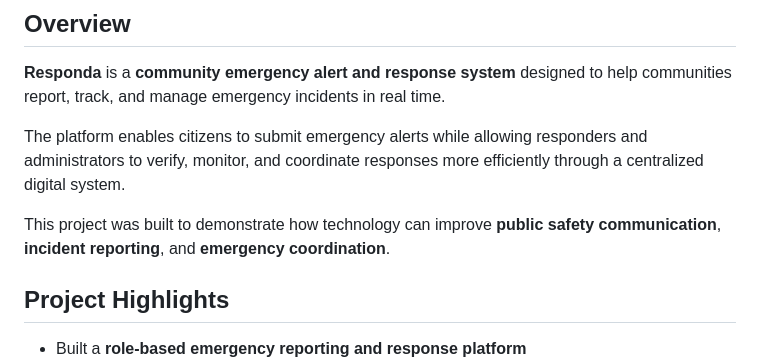
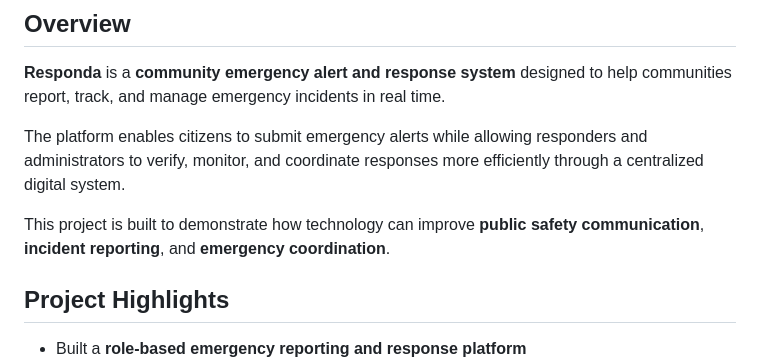
Before and after one commit to nzyoka500/emergency-alert-system, a Markdown page: README.md, the part around the change. GitHub-like rendering.

```diff
--- a/README.md
+++ b/README.md
@@ -11,7 +11,7 @@
 
 The platform enables citizens to submit emergency alerts while allowing responders and administrators to verify, monitor, and coordinate responses more efficiently through a centralized digital system.
 
-This project was built to demonstrate how technology can improve **public safety communication**, **incident reporting**, and **emergency coordination**.
+This project is built to demonstrate how technology can improve **public safety communication**, **incident reporting**, and **emergency coordination**.
 
 
 ## Project Highlights
```
